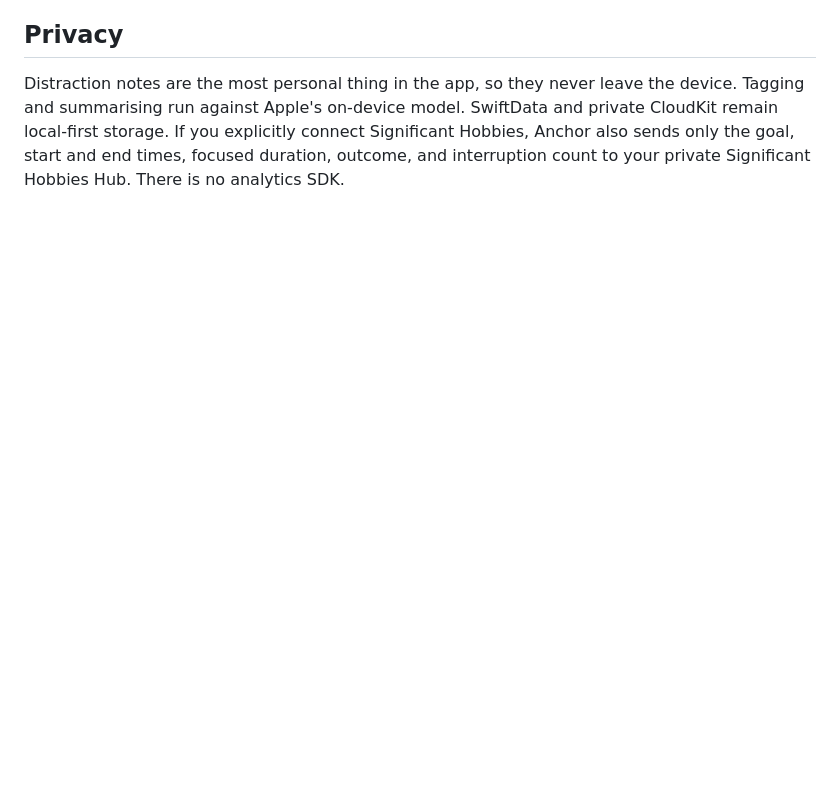
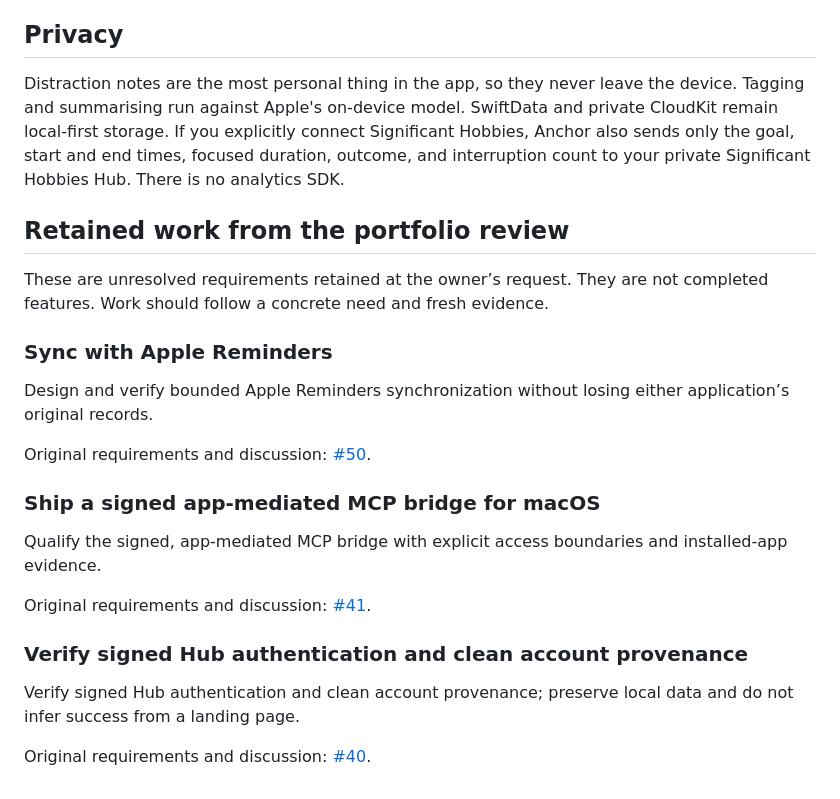
Before and after one commit to Significant-Hobbies/anchor, a Markdown page: README.md, the part around the change. Rendered like a GitHub page; blank space fills up the shorter version.

Commit message:
chore: reconcile verified portfolio sharing and retained work

```diff
--- a/README.md
+++ b/README.md
@@ -168,3 +168,26 @@ and private CloudKit remain local-first storage. If you explicitly connect
 Significant Hobbies, Anchor also sends only the goal, start and end times,
 focused duration, outcome, and interruption count to your private Significant
 Hobbies Hub. There is no analytics SDK.
+
+<!-- portfolio-retained-work:2026-09-07 -->
+## Retained work from the portfolio review
+
+These are unresolved requirements retained at the owner’s request. They are not completed features. Work should follow a concrete need and fresh evidence.
+
+### Sync with Apple Reminders
+
+Design and verify bounded Apple Reminders synchronization without losing either application’s original records.
+
+Original requirements and discussion: [#50](https://github.com/Significant-Hobbies/anchor/issues/50).
+
+### Ship a signed app-mediated MCP bridge for macOS
+
+Qualify the signed, app-mediated MCP bridge with explicit access boundaries and installed-app evidence.
+
+Original requirements and discussion: [#41](https://github.com/Significant-Hobbies/anchor/issues/41).
+
+### Verify signed Hub authentication and clean account provenance
+
+Verify signed Hub authentication and clean account provenance; preserve local data and do not infer success from a landing page.
+
+Original requirements and discussion: [#40](https://github.com/Significant-Hobbies/anchor/issues/40).
```
